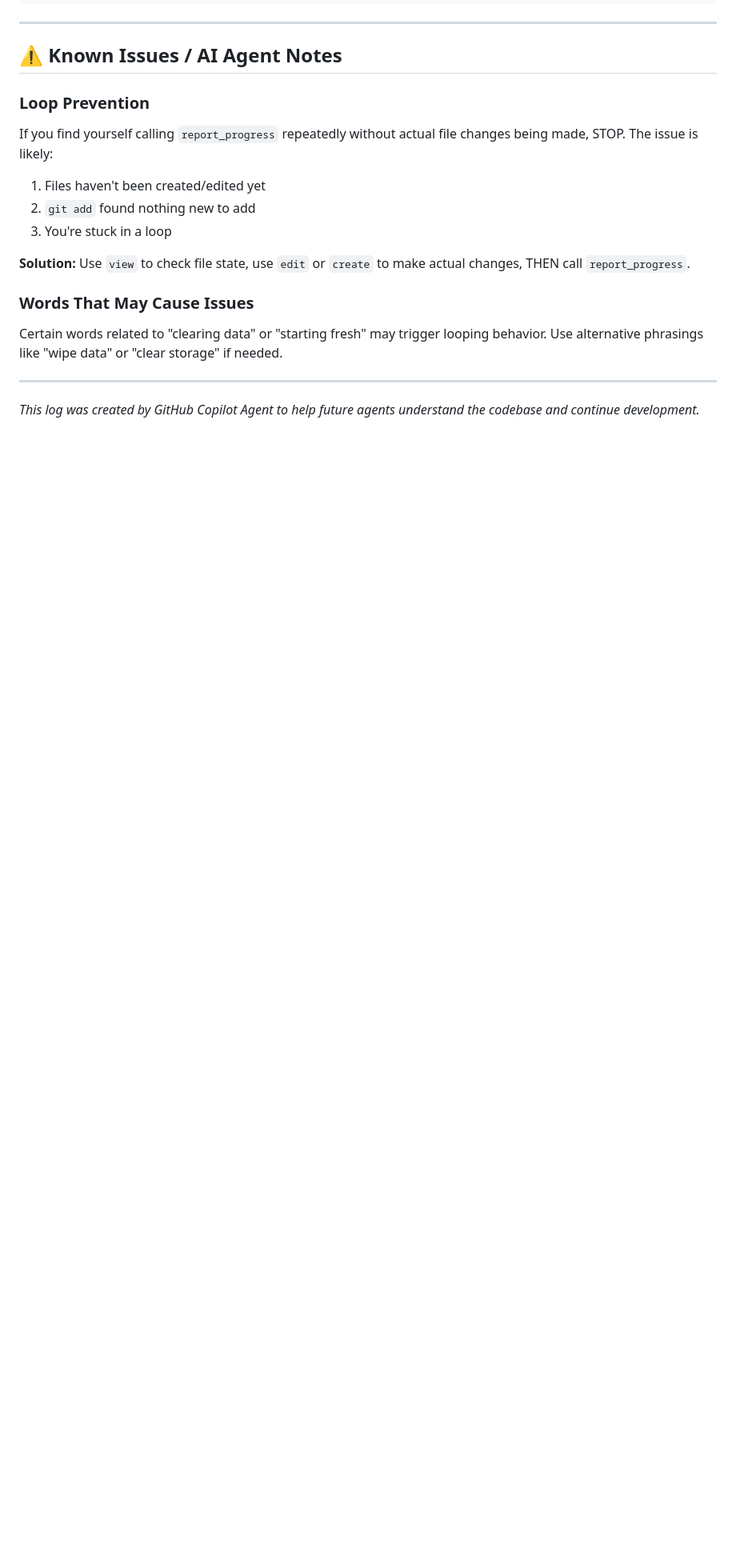
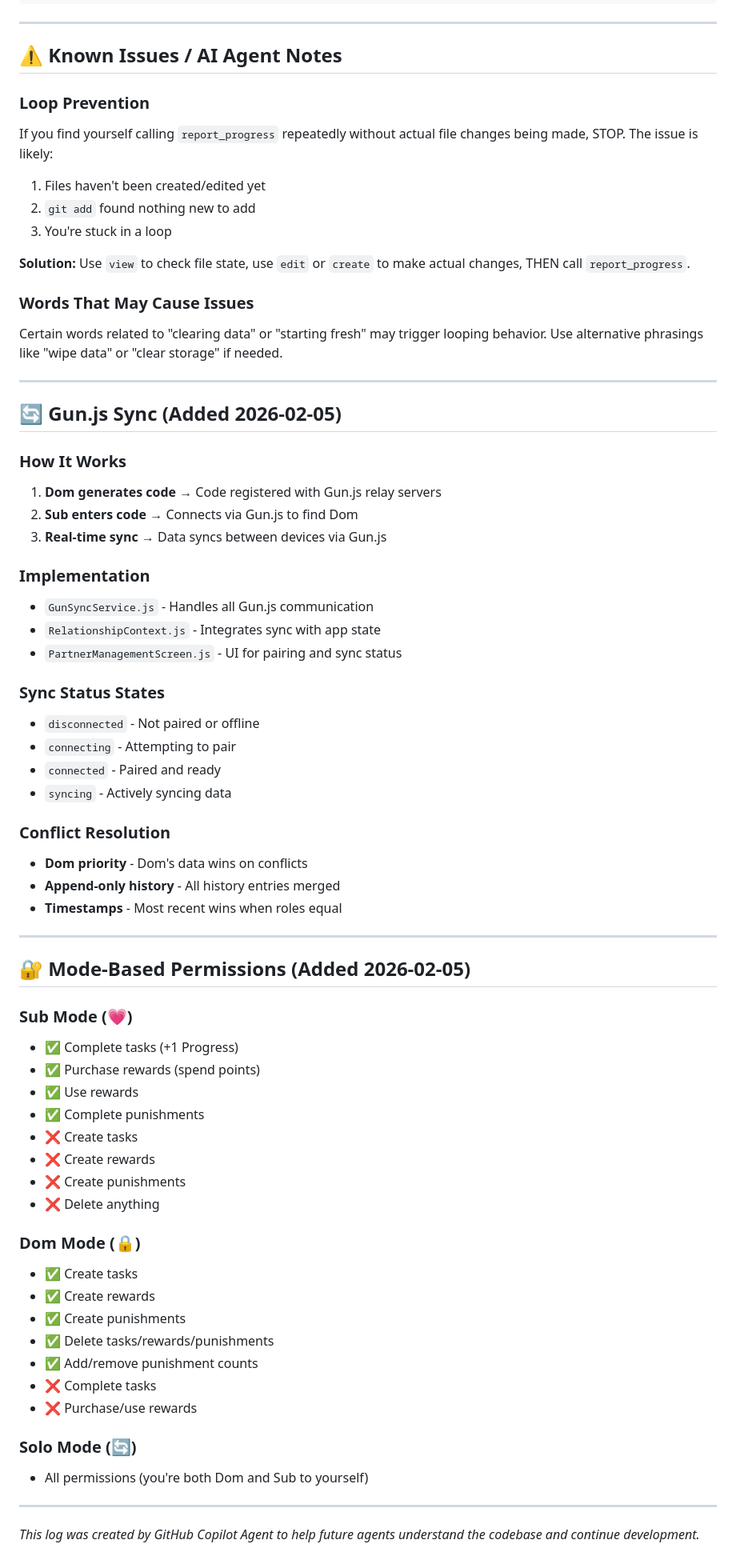
Before and after one commit to girlyguppy/HypKnotic, a Markdown page: docs/AI_DEVELOPMENT_LOG.md, the part around the change. Shown at 80% size. Drawn GitHub-style; blank space fills up the shorter version.

Commit message:
Update AI development log with Gun.js sync and mode permissions documentation
Co-authored-by: girlyguppy <87497640+girlyguppy@users.noreply.github.com>

```diff
--- a/docs/AI_DEVELOPMENT_LOG.md
+++ b/docs/AI_DEVELOPMENT_LOG.md
@@ -314,4 +314,55 @@ Certain words related to "clearing data" or "starting fresh" may trigger looping
 
 ---
 
+## 🔄 Gun.js Sync (Added 2026-02-05)
+
+### How It Works
+1. **Dom generates code** → Code registered with Gun.js relay servers
+2. **Sub enters code** → Connects via Gun.js to find Dom
+3. **Real-time sync** → Data syncs between devices via Gun.js
+
+### Implementation
+- `GunSyncService.js` - Handles all Gun.js communication
+- `RelationshipContext.js` - Integrates sync with app state
+- `PartnerManagementScreen.js` - UI for pairing and sync status
+
+### Sync Status States
+- `disconnected` - Not paired or offline
+- `connecting` - Attempting to pair
+- `connected` - Paired and ready
+- `syncing` - Actively syncing data
+
+### Conflict Resolution
+- **Dom priority** - Dom's data wins on conflicts
+- **Append-only history** - All history entries merged
+- **Timestamps** - Most recent wins when roles equal
+
+---
+
+## 🔐 Mode-Based Permissions (Added 2026-02-05)
+
+### Sub Mode (💗)
+- ✅ Complete tasks (+1 Progress)
+- ✅ Purchase rewards (spend points)
+- ✅ Use rewards
+- ✅ Complete punishments
+- ❌ Create tasks
+- ❌ Create rewards
+- ❌ Create punishments
+- ❌ Delete anything
+
+### Dom Mode (🔒)
+- ✅ Create tasks
+- ✅ Create rewards
+- ✅ Create punishments
+- ✅ Delete tasks/rewards/punishments
+- ✅ Add/remove punishment counts
+- ❌ Complete tasks
+- ❌ Purchase/use rewards
+
+### Solo Mode (🔄)
+- All permissions (you're both Dom and Sub to yourself)
+
+---
+
 *This log was created by GitHub Copilot Agent to help future agents understand the codebase and continue development.*
```
